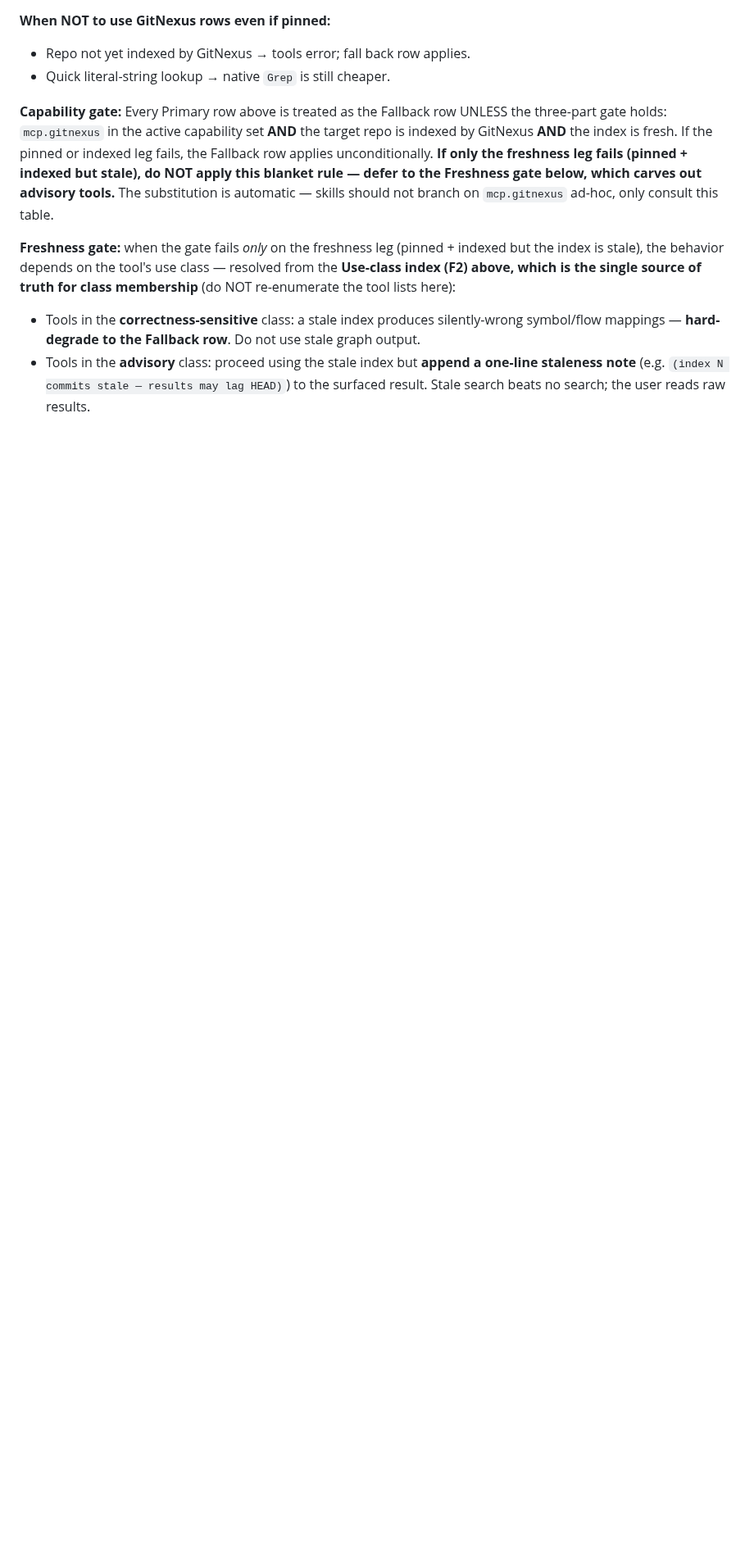
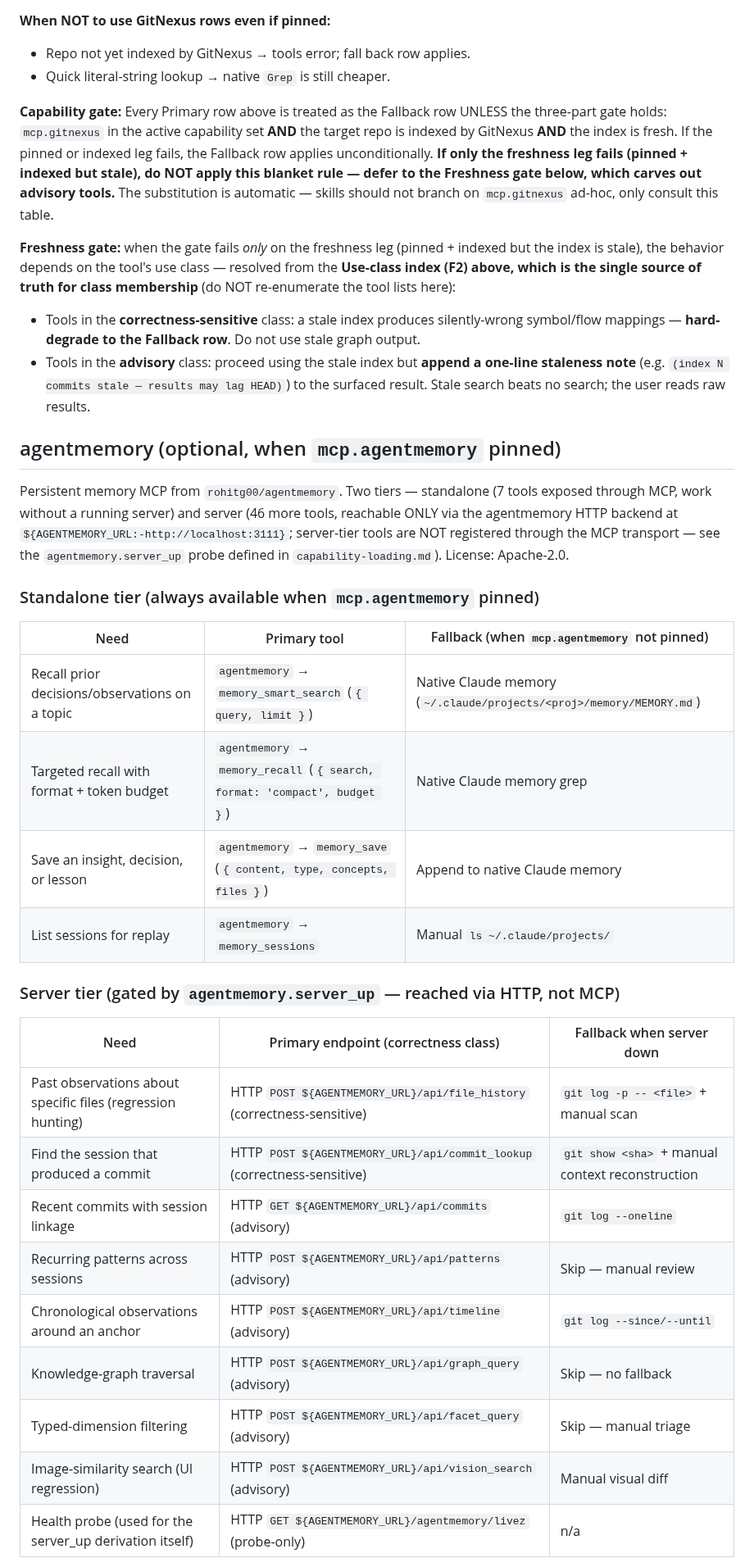
Before and after one commit to quangtran88/x-skills, a Markdown page: skills/x-shared/mcp-toolbox.md, the part around one of its changes. Shown at 82% size. Drawn GitHub-style; blank space fills up the shorter version.

Commit message:
docs(x-skills): add agentmemory entry to mcp-toolbox

```diff
--- a/skills/x-shared/mcp-toolbox.md
+++ b/skills/x-shared/mcp-toolbox.md
@@ -65,3 +65,31 @@ Code-intelligence MCP server (`npm install -g gitnexus`). Provides precomputed c
 **Freshness gate:** when the gate fails *only* on the freshness leg (pinned + indexed but the index is stale), the behavior depends on the tool's use class — resolved from the **Use-class index (F2) above, which is the single source of truth for class membership** (do NOT re-enumerate the tool lists here):
 - Tools in the **correctness-sensitive** class: a stale index produces silently-wrong symbol/flow mappings — **hard-degrade to the Fallback row**. Do not use stale graph output.
 - Tools in the **advisory** class: proceed using the stale index but **append a one-line staleness note** (e.g. `(index N commits stale — results may lag HEAD)`) to the surfaced result. Stale search beats no search; the user reads raw results.
+
+## agentmemory (optional, when `mcp.agentmemory` pinned)
+
+Persistent memory MCP from `rohitg00/agentmemory`. Two tiers — standalone (7 tools exposed through MCP, work without a running server) and server (46 more tools, reachable ONLY via the agentmemory HTTP backend at `${AGENTMEMORY_URL:-http://localhost:3111}`; server-tier tools are NOT registered through the MCP transport — see the `agentmemory.server_up` probe defined in `capability-loading.md`). License: Apache-2.0.
+
+### Standalone tier (always available when `mcp.agentmemory` pinned)
+
+| Need | Primary tool | Fallback (when `mcp.agentmemory` not pinned) |
+|---|---|---|
+| Recall prior decisions/observations on a topic | `agentmemory` → `memory_smart_search` (`{ query, limit }`) | Native Claude memory (`~/.claude/projects/<proj>/memory/MEMORY.md`) |
+| Targeted recall with format + token budget | `agentmemory` → `memory_recall` (`{ search, format: 'compact', budget }`) | Native Claude memory grep |
+| Save an insight, decision, or lesson | `agentmemory` → `memory_save` (`{ content, type, concepts, files }`) | Append to native Claude memory |
+| List sessions for replay | `agentmemory` → `memory_sessions` | Manual `ls ~/.claude/projects/` |
+
+### Server tier (gated by `agentmemory.server_up` — reached via HTTP, not MCP)
+
+| Need | Primary endpoint (correctness class) | Fallback when server down |
+|---|---|---|
+| Past observations about specific files (regression hunting) | HTTP `POST ${AGENTMEMORY_URL}/api/file_history` (correctness-sensitive) | `git log -p -- <file>` + manual scan |
+| Find the session that produced a commit | HTTP `POST ${AGENTMEMORY_URL}/api/commit_lookup` (correctness-sensitive) | `git show <sha>` + manual context reconstruction |
+| Recent commits with session linkage | HTTP `GET ${AGENTMEMORY_URL}/api/commits` (advisory) | `git log --oneline` |
+| Recurring patterns across sessions | HTTP `POST ${AGENTMEMORY_URL}/api/patterns` (advisory) | Skip — manual review |
+| Chronological observations around an anchor | HTTP `POST ${AGENTMEMORY_URL}/api/timeline` (advisory) | `git log --since/--until` |
+| Knowledge-graph traversal | HTTP `POST ${AGENTMEMORY_URL}/api/graph_query` (advisory) | Skip — no fallback |
+| Typed-dimension filtering | HTTP `POST ${AGENTMEMORY_URL}/api/facet_query` (advisory) | Skip — manual triage |
+| Image-similarity search (UI regression) | HTTP `POST ${AGENTMEMORY_URL}/api/vision_search` (advisory) | Manual visual diff |
+| Health probe (used for the server_up derivation itself) | HTTP `GET ${AGENTMEMORY_URL}/agentmemory/livez` (probe-only) | n/a |
+
```
Also changed, not shown: other parts of skills/x-shared/mcp-toolbox.md (+9 -0 lines).
